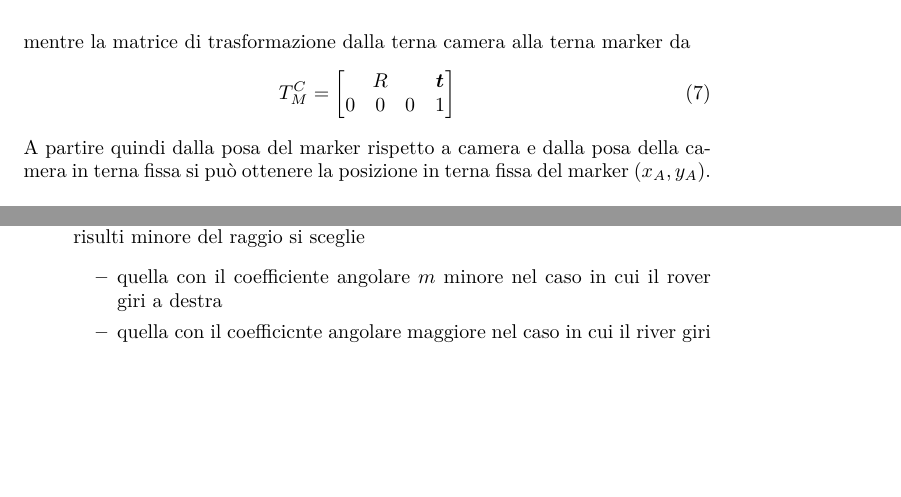
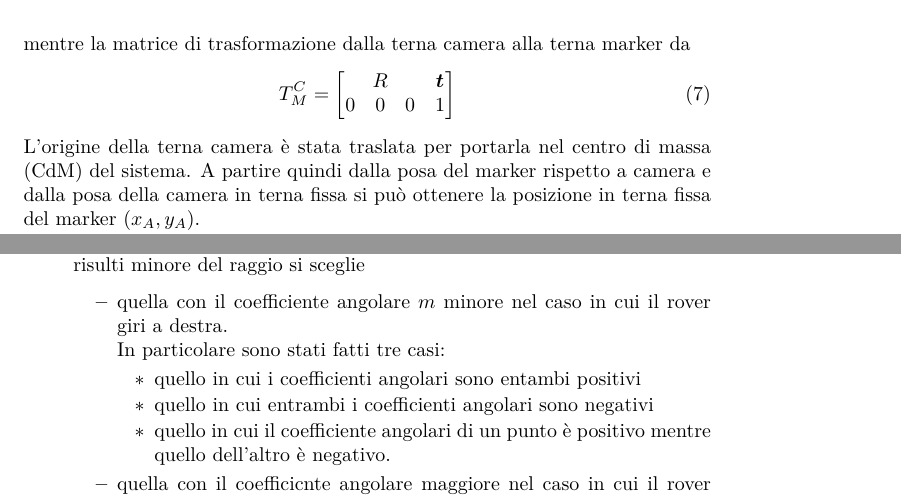
Before and after one commit to MarcoMinarelli/Rover_LabAuto, a LaTeX document (relazione/main.tex, which reads relazione/src/impl.tex): two parts of pages 11 and 12 of 18, joined at a grey line, cut so that both start at the same text, the shorter picture padded with empty space. Compiled offline with pdfLaTeX.

Commit message:
upload implementazione

```diff
--- a/relazione/src/impl.tex
+++ b/relazione/src/impl.tex
@@ -52,9 +52,9 @@ T^R_C = \begin{bmatrix} 0 & 0 & 1 & 0 \\ 1 & 0 & 0 & 0 \\ 0 & 1 & 0 & 0 \\ 0 & 0
 \begin{equation}
 T^C_M = \begin{bmatrix} R & \boldsymbol{t} \\ \begin{matrix} 0 & 0  & 0 \end{matrix} & 1 \end{bmatrix}
 \end{equation}
-  A partire quindi dalla posa del marker rispetto a camera e dalla posa della camera in terna fissa si può ottenere la posizione in terna fissa del marker $(x_A, y_A)$.\\
-
-  L'id del marker identifica sia i parametri della retta che la direzione desiderata come espresso in
+L'origine della terna camera è stata traslata per portarla nel centro di massa (CdM) del sistema.
+A partire quindi dalla posa del marker rispetto a camera e dalla posa della camera in terna fissa si può ottenere la posizione in terna fissa del marker $(x_A, y_A)$.\\
+L'id del marker identifica sia i parametri della retta che la direzione desiderata come espresso in
   \begin{table} [H]
     \centering
     \begin{tabular}{|ccc|}
@@ -105,8 +106,13 @@ Definiamo $\Delta=b^2-4ac=(2mq-2x_r-2my_r)^2-4(1+m^2)(x_r^2+q^2+y_r^2-2qy_r-r^2)
         Se la distanza risulta maggiore del raggio $r$, si sceglie la soluzione più lontana rispetto alla posizione dell'ArUco.
         Nel caso in cui invece la distanza risulti minore del raggio si sceglie
         \begin{itemize}
-            \item quella con il coefficiente angolare $m$ minore nel caso in cui il rover giri a destra
-            \item quella con il coefficicnte angolare maggiore nel caso in cui il river giri a sinistra
+            \item quella con il coefficiente angolare $m$ minore nel caso in cui il rover giri a destra. \\In particolare sono stati fatti tre casi:
+            \begin{itemize}
+            \item quello in cui i coefficienti angolari sono entambi positivi
+            \item quello in cui entrambi i coefficienti angolari sono negativi
+            \item quello in cui il coefficiente angolari di un punto è positivo mentre quello dell'altro è negativo.
+            \end{itemize}
+            \item quella con il coefficicnte angolare maggiore nel caso in cui il rover giri a sinistra. Sono stati implementati tre casi come per la svolta a destra.
         \end{itemize}
     \item $\Delta=0$ si ha una sola soluzione
     \begin{equation}
```
Also changed, not shown: relazione/src/impl.tex (17 more changed lines).
